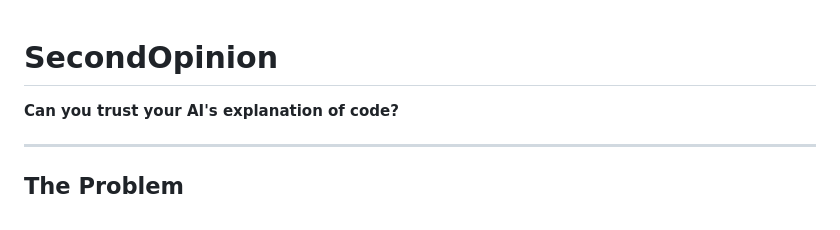
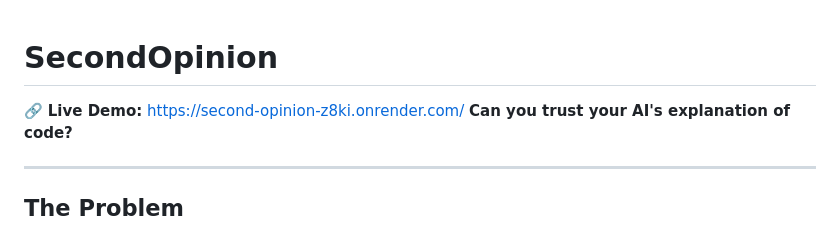
Before and after one commit to Ammara-collab/second-opinion, a Markdown page: README.md, the part around the change. GitHub-like rendering.

Commit message:
Add live demo link to README

```diff
--- a/README.md
+++ b/README.md
@@ -1,5 +1,5 @@
 # SecondOpinion
-
+🔗 **Live Demo:** https://second-opinion-z8ki.onrender.com/
 **Can you trust your AI's explanation of code?**
 
 ---
```
